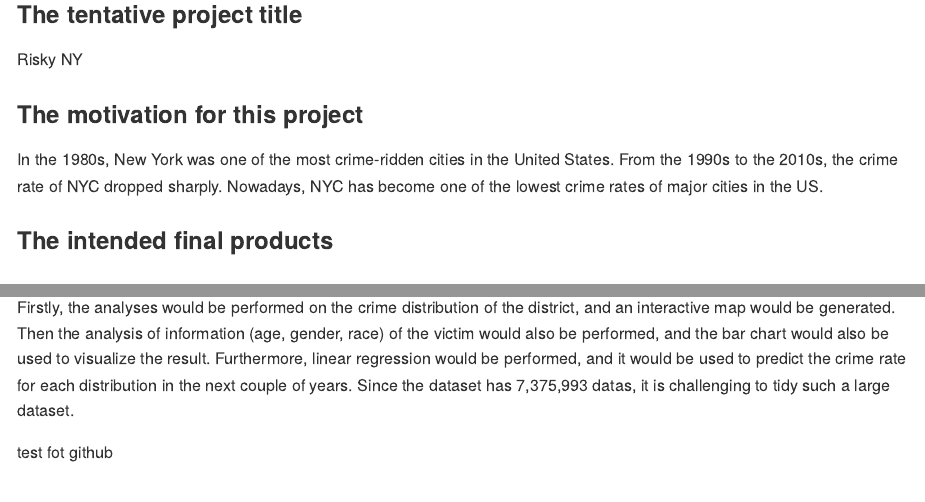
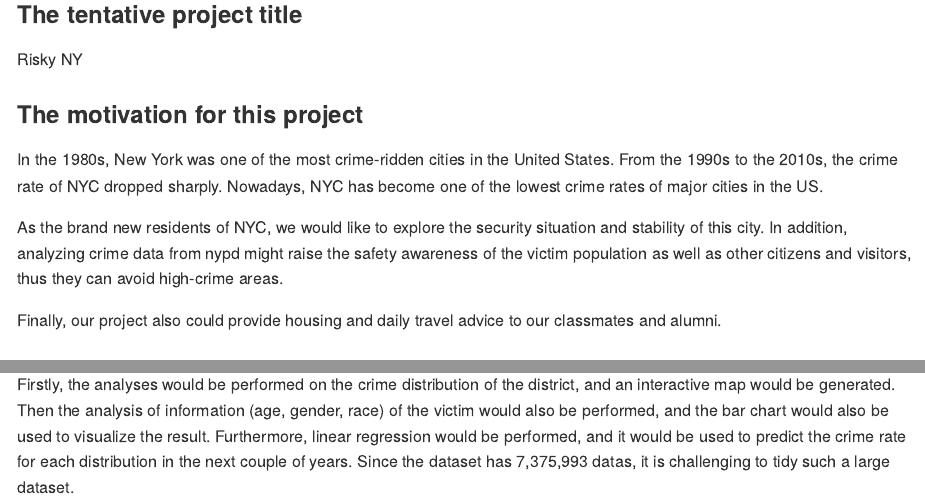
Before and after one commit to WenyuZhang77/Final-Project-Proposal, an R Markdown document (Final-Project-Proposal.Rmd): the page in a window 1100 px wide, from 430 px down, and a second part further down, joined at a grey line. The pictures show the output file Final-Project-Proposal.md that the author committed with the source, drawn offline in the style of GitHub.

Commit message:
finished motivation

```diff
--- a/Final-Project-Proposal.Rmd
+++ b/Final-Project-Proposal.Rmd
@@ -23,6 +23,11 @@ Risky NY
 ### The motivation for this project
 In the 1980s, New York was one of the most crime-ridden cities in the United States. From the 1990s to the 2010s, the crime rate of NYC dropped sharply. Nowadays, NYC has become one of the lowest crime rates of major cities in the US.
 
+As the brand new residents of NYC, we would like to explore the security situation and stability of this city. In addition, analyzing crime data from nypd might raise the safety awareness of the victim population as well as other citizens and visitors, thus they can avoid high-crime areas.
+
+Finally, our project also could provide housing and daily travel advice to our classmates and alumni.
+
+
 ### The intended final products
 
 ### The anticipated data sources
@@ -30,7 +35,3 @@ The data was collected from NYC open data, which is about NYPD Complaint Data Hi
 
 ### The planned analyses/visualizations/coding challenges
 Firstly, the analyses would be performed on the crime distribution of the district, and an interactive map would be generated. Then the analysis of information (age, gender, race) of the victim would also be performed, and the bar chart would also be used to visualize the result. Furthermore, linear regression would be performed, and it would be used to predict the crime rate for each distribution in the next couple of years. Since the dataset has 7,375,993 datas, it is challenging to tidy such a large dataset.
-
-
-
-test fot github
```
Also changed, not shown: Final-Project-Proposal.md.
